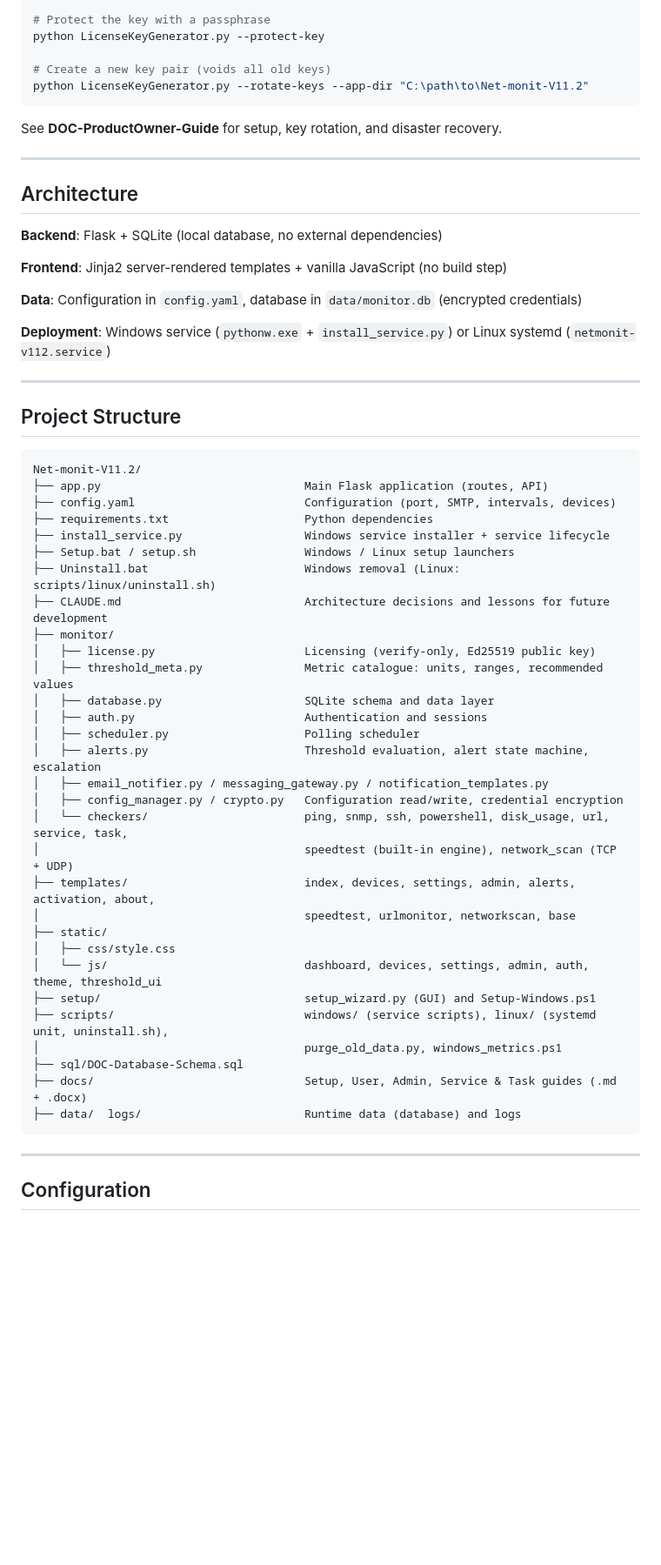
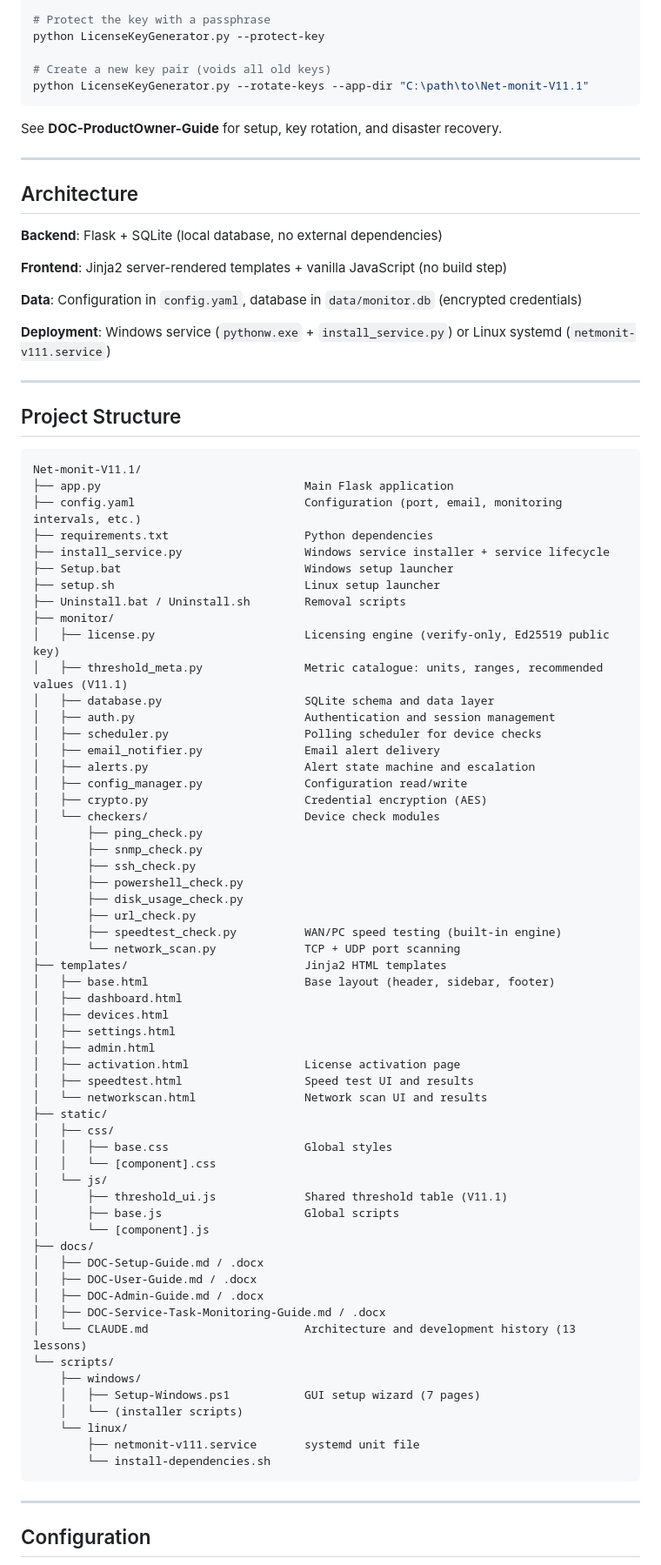
Before and after one commit to InfoXteK/Net-Monit, a Markdown page: README.md, the part around one of its changes. Shown at 87% size. Rendered like a GitHub page; blank space fills up the shorter version.

````diff
--- a/README.md
+++ b/README.md
@@ -173,7 +158,7 @@ LicenseKeyGenerator-Python.bat DEVICEID ACTIVATIONCODE
 python LicenseKeyGenerator.py --protect-key
 
 # Create a new key pair (voids all old keys)
-python LicenseKeyGenerator.py --rotate-keys --app-dir "C:\path\to\Net-monit-V11.2"
+python LicenseKeyGenerator.py --rotate-keys --app-dir "C:\path\to\Net-monit-V11.1"
 ```
 
 See **DOC-ProductOwner-Guide** for setup, key rotation, and disaster recovery.
@@ -188,43 +173,70 @@ See **DOC-ProductOwner-Guide** for setup, key rotation, and disaster recovery.
 
 **Data**: Configuration in `config.yaml`, database in `data/monitor.db` (encrypted credentials)
 
-**Deployment**: Windows service (`pythonw.exe` + `install_service.py`) or Linux systemd (`netmonit-v112.service`)
+**Deployment**: Windows service (`pythonw.exe` + `install_service.py`) or Linux systemd (`netmonit-v111.service`)
 
 ---
 
 ## Project Structure
 
 ```
-Net-monit-V11.2/
-├── app.py                              Main Flask application (routes, API)
-├── config.yaml                         Configuration (port, SMTP, intervals, devices)
+Net-monit-V11.1/
+├── app.py                              Main Flask application
+├── config.yaml                         Configuration (port, email, monitoring intervals, etc.)
 ├── requirements.txt                    Python dependencies
 ├── install_service.py                  Windows service installer + service lifecycle
-├── Setup.bat / setup.sh                Windows / Linux setup launchers
-├── Uninstall.bat                       Windows removal (Linux: scripts/linux/uninstall.sh)
-├── CLAUDE.md                           Architecture decisions and lessons for future development
+├── Setup.bat                           Windows setup launcher
+├── setup.sh                            Linux setup launcher
+├── Uninstall.bat / Uninstall.sh        Removal scripts
 ├── monitor/
-│   ├── license.py                      Licensing (verify-only, Ed25519 public key)
-│   ├── threshold_meta.py               Metric catalogue: units, ranges, recommended values
+│   ├── license.py                      Licensing engine (verify-only, Ed25519 public key)
+│   ├── threshold_meta.py               Metric catalogue: units, ranges, recommended values (V11.1)
 │   ├── database.py                     SQLite schema and data layer
-│   ├── auth.py                         Authentication and sessions
-│   ├── scheduler.py                    Polling scheduler
-│   ├── alerts.py                       Threshold evaluation, alert state machine, escalation
-│   ├── email_notifier.py / messaging_gateway.py / notification_templates.py
-│   ├── config_manager.py / crypto.py   Configuration read/write, credential encryption
-│   └── checkers/                       ping, snmp, ssh, powershell, disk_usage, url, service, task,
-│                                       speedtest (built-in engine), network_scan (TCP + UDP)
-├── templates/                          index, devices, settings, admin, alerts, activation, about,
-│                                       speedtest, urlmonitor, networkscan, base
+│   ├── auth.py                         Authentication and session management
+│   ├── scheduler.py                    Polling scheduler for device checks
+│   ├── email_notifier.py               Email alert delivery
+│   ├── alerts.py                       Alert state machine and escalation
+│   ├── config_manager.py               Configuration read/write
+│   ├── crypto.py                       Credential encryption (AES)
+│   └── checkers/                       Device check modules
+│       ├── ping_check.py
+│       ├── snmp_check.py
+│       ├── ssh_check.py
+│       ├── powershell_check.py
+│       ├── disk_usage_check.py
+│       ├── url_check.py
+│       ├── speedtest_check.py          WAN/PC speed testing (built-in engine)
+│       └── network_scan.py             TCP + UDP port scanning
+├── templates/                          Jinja2 HTML templates
+│   ├── base.html                       Base layout (header, sidebar, footer)
+│   ├── dashboard.html
+│   ├── devices.html
+│   ├── settings.html
+│   ├── admin.html
+│   ├── activation.html                 License activation page
+│   ├── speedtest.html                  Speed test UI and results
+│   └── networkscan.html                Network scan UI and results
 ├── static/
-│   ├── css/style.css
-│   └── js/                             dashboard, devices, settings, admin, auth, theme, threshold_ui
-├── setup/                              setup_wizard.py (GUI) and Setup-Windows.ps1
-├── scripts/                            windows/ (service scripts), linux/ (systemd unit, uninstall.sh),
-│                                       purge_old_data.py, windows_metrics.ps1
-├── sql/DOC-Database-Schema.sql
-├── docs/                               Setup, User, Admin, Service & Task guides (.md + .docx)
-├── data/  logs/                        Runtime data (database) and logs
+│   ├── css/
+│   │   ├── base.css                    Global styles
+│   │   └── [component].css
+│   └── js/
+│       ├── threshold_ui.js             Shared threshold table (V11.1)
+│       ├── base.js                     Global scripts
+│       └── [component].js
+├── docs/
+│   ├── DOC-Setup-Guide.md / .docx
+│   ├── DOC-User-Guide.md / .docx
+│   ├── DOC-Admin-Guide.md / .docx
+│   ├── DOC-Service-Task-Monitoring-Guide.md / .docx
+│   └── CLAUDE.md                       Architecture and development history (13 lessons)
+└── scripts/
+    ├── windows/
+    │   ├── Setup-Windows.ps1           GUI setup wizard (7 pages)
+    │   └── (installer scripts)
+    └── linux/
+        ├── netmonit-v111.service       systemd unit file
+        └── install-dependencies.sh
 ```
 
 ---
````
Also changed, not shown: other parts of README.md (+10 -25 lines).
